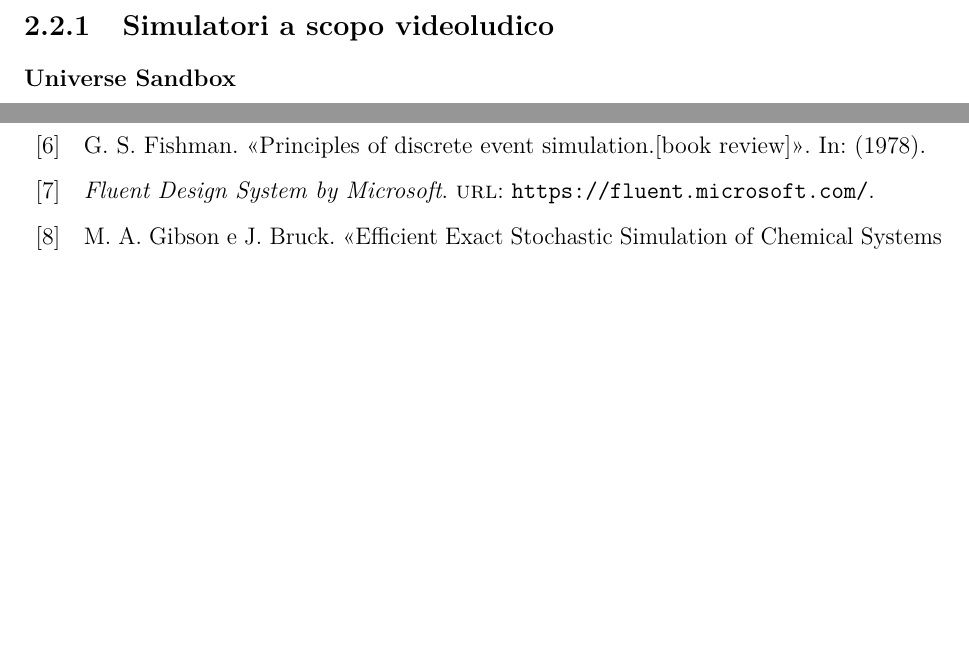
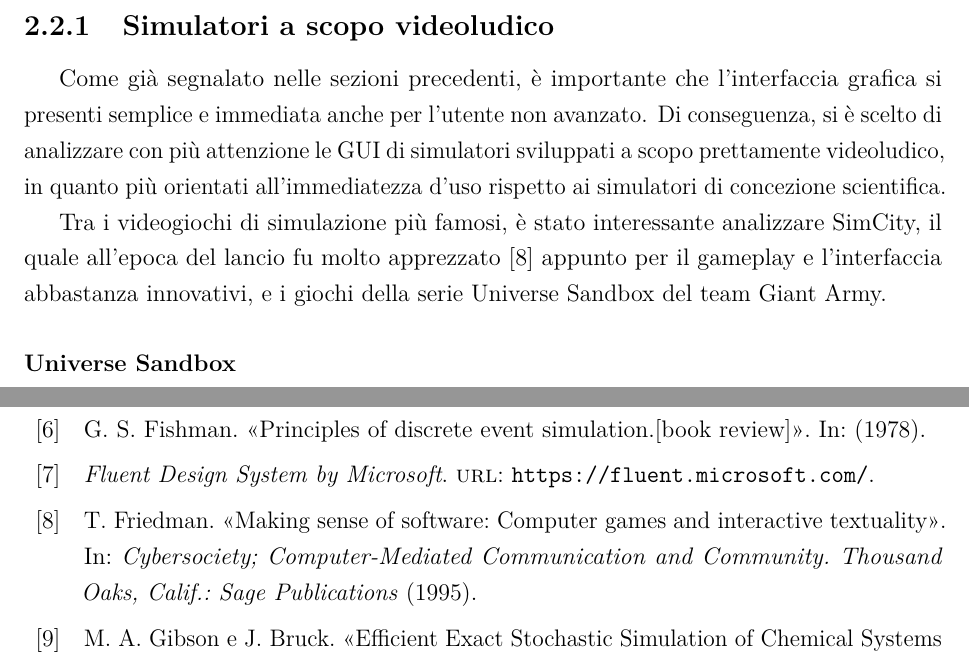
Before and after one commit to NiccoMlt/Tesi-di-Laurea-Alchemist, a LaTeX book (maltoni_niccolo_tesi.tex, which reads biblio.bib, tex/mainmatter/capitolo2.tex): two parts of pages 26 and 30 of 32, joined at a grey line, cut so that both start at the same text, the shorter picture padded with empty space. The pictures show the PDF file maltoni_niccolo_tesi.pdf that the author committed with the source.

Commit message:
Completata introduzione alla sottosezione 2.2.1
... felicissimo di lavorare all'una di notte potendo consultare internet
 solo dallo smartphone via 4G perché la fibra di Vodafone è attualmente
 KO

Grazie Vodafone!

```diff
--- a/biblio.bib
+++ b/biblio.bib
@@ -224,0 +235,5 @@
+    title={Making sense of software: Computer games and interactive textuality},
+    author={Friedman, Ted},
+    journal={Cybersociety; Computer-Mediated Communication and Community. Thousand Oaks, Calif.: Sage Publications},
+    year={1995}
+}
--- a/tex/mainmatter/capitolo2.tex
+++ b/tex/mainmatter/capitolo2.tex
@@ -78,7 +78,12 @@
         Infine, si è scelto tra i design moderni più comuni e apprezzati uno da adottare per fornire un aspetto grafico a cui l'utente medio fosse già abituato e che potesse fornire un'esperienza di utilizzo più gradevole.
 
         \subsection{Simulatori a scopo videoludico}\label{sub:videogame}
+            Come già segnalato nelle sezioni precedenti, è importante che l'interfaccia grafica si presenti semplice e immediata anche per l'utente non avanzato. Di conseguenza, si è scelto di analizzare con più attenzione le GUI di simulatori sviluppati a scopo prettamente videoludico, in quanto più orientati all'immediatezza d'uso rispetto ai simulatori di concezione scientifica.
+
+            Tra i videogiochi di simulazione più famosi, è stato interessante analizzare SimCity, il quale all'epoca del lancio fu molto apprezzato~\cite{friedman1995} appunto per il gameplay e l'interfaccia abbastanza innovativi, e i giochi della serie Universe Sandbox del team Giant Army.
+
             \subsubsection{Universe Sandbox}\label{subsub:us1}
+
             \subsubsection{Universe Sandbox 2}\label{subsub:us2}
             \subsubsection{SimCity}\label{subsub:simcity}
         \subsection{Material Design}\label{sub:material}
```
Also changed, not shown: maltoni_niccolo_tesi.pdf, biblio.bib (10 more changed lines).
